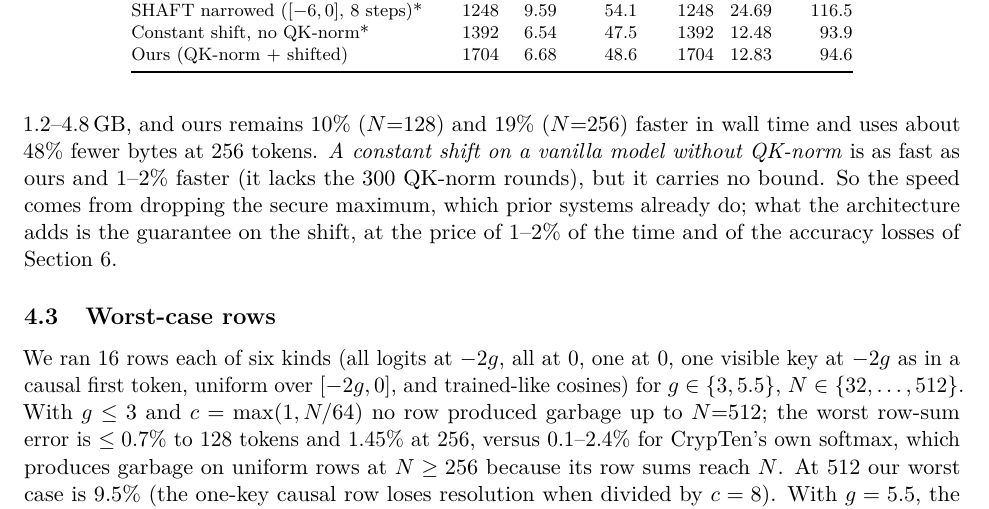
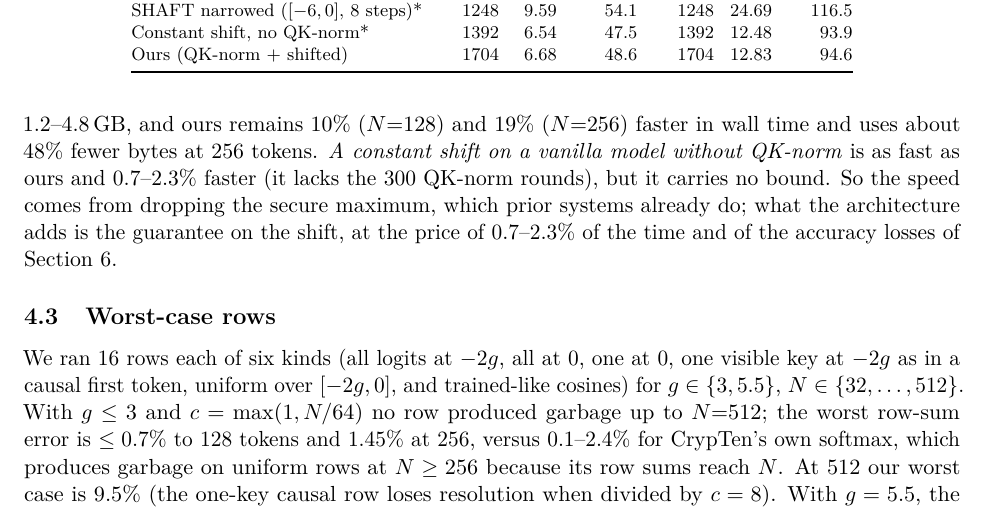
Before and after one commit to polsahi/soft-no-max, a LaTeX paper (paper/paper_mpc.tex): part of page 7 of 14, cut so that both start at the same text. Compiled offline with pdfLaTeX.

Commit message:
Correct constant-shift timing percentages

```diff
--- a/paper/paper_mpc.tex
+++ b/paper/paper_mpc.tex
@@ -274,9 +274,9 @@ only for the last two). \emph{CrypTen with our public rescale} has identical rou
 \emph{SHAFT with the clip narrowed to $[-6,0]$ and 8 ODE steps} (what a bounded model would allow; its accuracy was not
 validated) saves 192 rounds and about 1.2--4.8\,GB, and ours remains $10\%$ ($N{=}128$) and $19\%$ ($N{=}256$) faster in wall
 time and uses about $48\%$ fewer bytes at 256 tokens. \emph{A constant shift on a vanilla model without QK-norm} is as fast as ours
-and $1$--$2\%$ faster (it lacks the 300 QK-norm rounds), but it carries no bound. So the speed comes from dropping the
+and $0.7$--$2.3\%$ faster (it lacks the 300 QK-norm rounds), but it carries no bound. So the speed comes from dropping the
 secure maximum, which prior systems already do; what the architecture adds is the guarantee on the shift, at the price of
-$1$--$2\%$ of the time and of the accuracy losses of Section~\ref{sec:accuracy}.
+$0.7$--$2.3\%$ of the time and of the accuracy losses of Section~\ref{sec:accuracy}.
 
 \begin{table}[t]\centering\footnotesize\setlength{\tabcolsep}{4pt}
 \caption{Fairness controls, BERT-base encoder, single node, random weights, one run, 16-bit. Wall = measured seconds on one node
```
Also changed, not shown: paper/paper_mpc.pdf.
